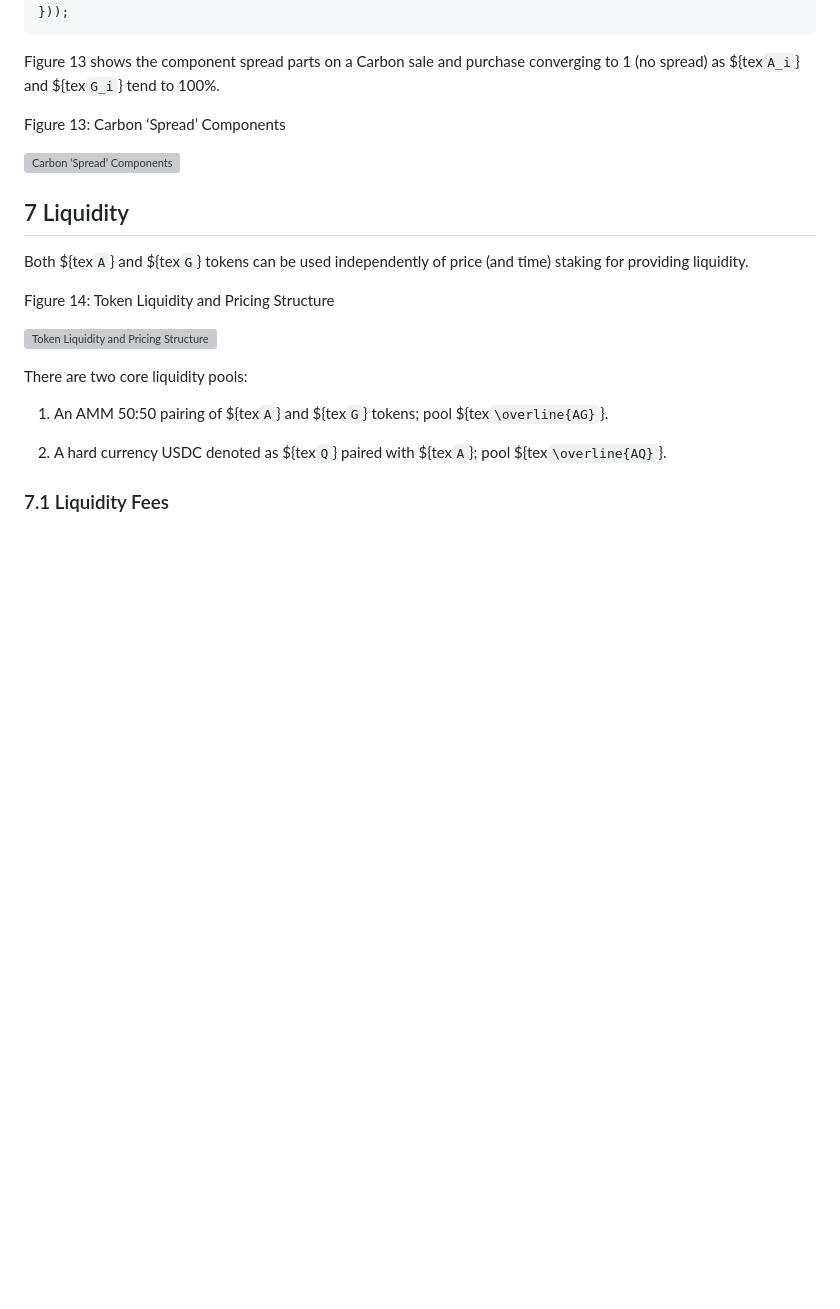
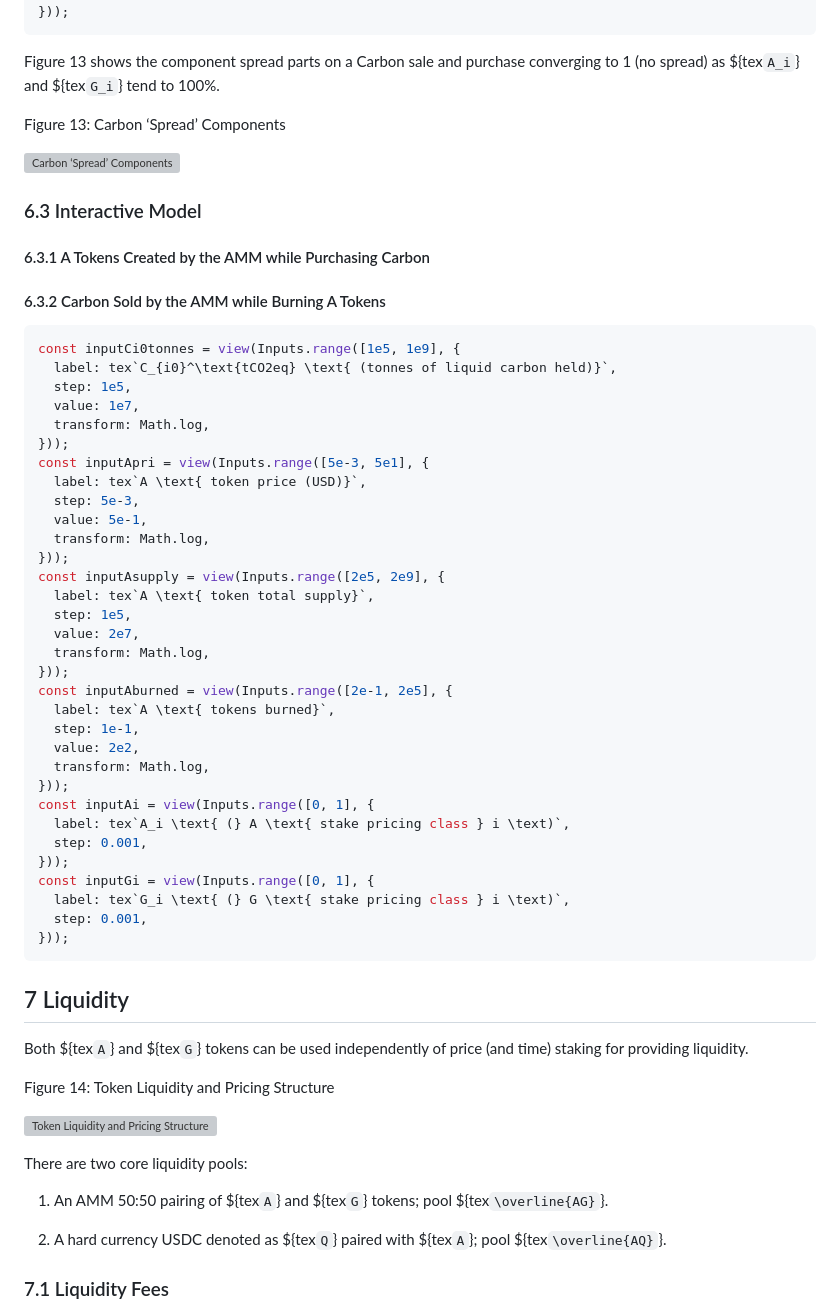
Before and after one commit to ldeso/test.leodesouza.net, a Markdown page: src/toy-model.md, the part around the change. Rendered like a GitHub page; blank space fills up the shorter version; grey boxes are pictures that could not be loaded.

Commit message:
Add toy model inputs

````diff
--- a/src/toy-model.md
+++ b/src/toy-model.md
@@ -1621,6 +1621,49 @@ converging to 1 (no spread) as ${tex`A_i`} and ${tex`G_i`} tend to 100%.
 
 ![Carbon ‘Spread’ Components](toy-model/carbon_spread_components.png)
 
+### 6.3 Interactive Model
+
+#### 6.3.1 A Tokens Created by the AMM while Purchasing Carbon
+
+
+
+#### 6.3.2 Carbon Sold by the AMM while Burning A Tokens
+
+```js
+const inputCi0tonnes = view(Inputs.range([1e5, 1e9], {
+  label: tex`C_{i0}^\text{tCO2eq} \text{ (tonnes of liquid carbon held)}`,
+  step: 1e5,
+  value: 1e7,
+  transform: Math.log,
+}));
+const inputApri = view(Inputs.range([5e-3, 5e1], {
+  label: tex`A \text{ token price (USD)}`,
+  step: 5e-3,
+  value: 5e-1,
+  transform: Math.log,
+}));
+const inputAsupply = view(Inputs.range([2e5, 2e9], {
+  label: tex`A \text{ token total supply}`,
+  step: 1e5,
+  value: 2e7,
+  transform: Math.log,
+}));
+const inputAburned = view(Inputs.range([2e-1, 2e5], {
+  label: tex`A \text{ tokens burned}`,
+  step: 1e-1,
+  value: 2e2,
+  transform: Math.log,
+}));
+const inputAi = view(Inputs.range([0, 1], {
+  label: tex`A_i \text{ (} A \text{ stake pricing class } i \text)`,
+  step: 0.001,
+}));
+const inputGi = view(Inputs.range([0, 1], {
+  label: tex`G_i \text{ (} G \text{ stake pricing class } i \text)`,
+  step: 0.001,
+}));
+```
+
 ## 7 Liquidity
 
 Both ${tex`A`} and ${tex`G`} tokens can be used independently of price (and
````
